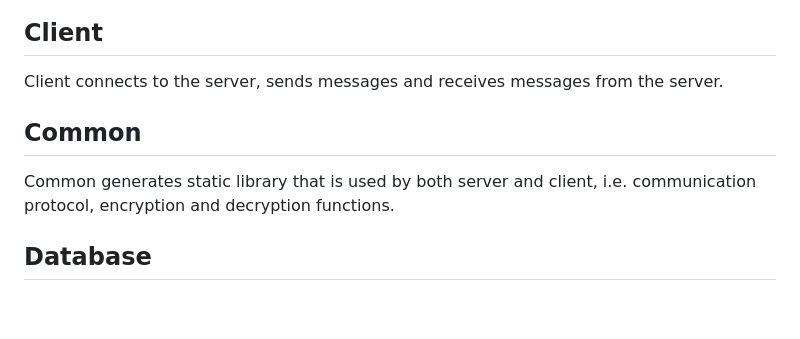
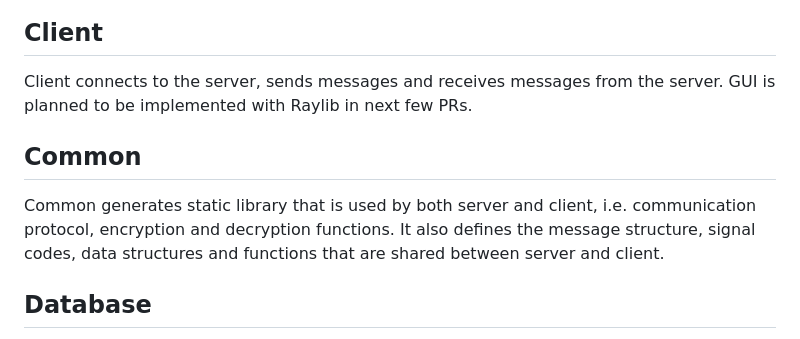
Before and after one commit to milosz275/secure-chat, a Markdown page: README.md, the part around one of its changes. Rendered like a GitHub page; blank space fills up the shorter version.

```diff
--- a/README.md
+++ b/README.md
@@ -196,11 +198,11 @@ Server is responsible for handling client connections, retrieving messages from
 
 ## Client
 
-Client connects to the server, sends messages and receives messages from the server.
+Client connects to the server, sends messages and receives messages from the server. GUI is planned to be implemented with Raylib in next few PRs.
 
 ## Common
 
-Common generates static library that is used by both server and client, i.e. communication protocol, encryption and decryption functions.
+Common generates static library that is used by both server and client, i.e. communication protocol, encryption and decryption functions. It also defines the message structure, signal codes, data structures and functions that are shared between server and client.
 
 ## Database
 
```
Also changed, not shown: other parts of README.md (+3 -1 lines).
